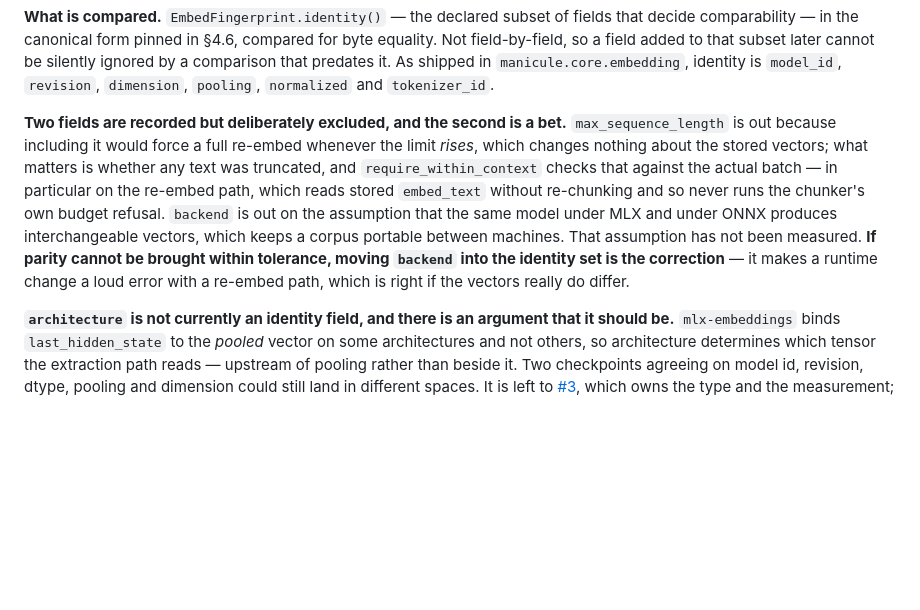
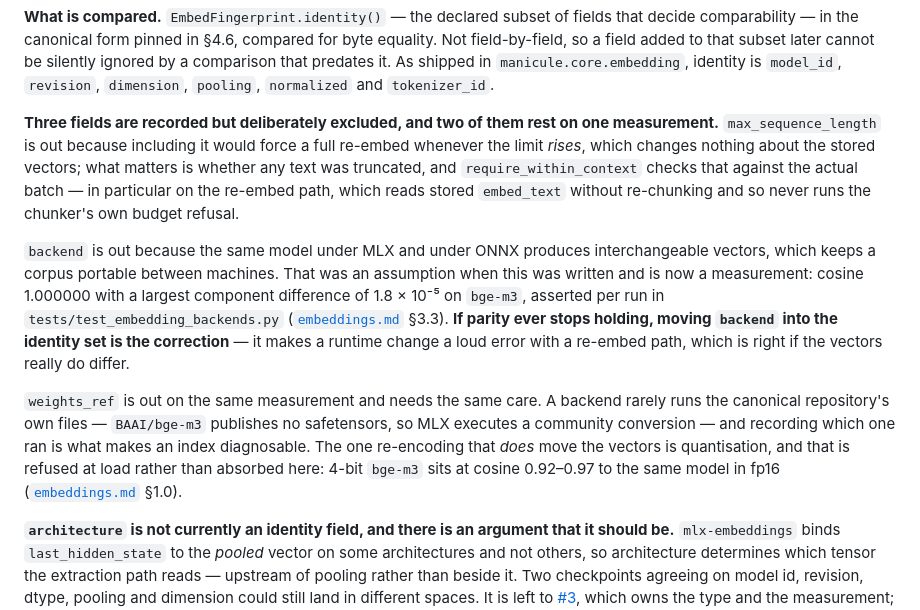
Before and after one commit to mgd43b/manicule, a Markdown page: docs/storage.md, the part around the change. GitHub-like rendering; blank space fills up the shorter version.

Commit message:
Update storage.md's fingerprint section to match the code
It said two fields were excluded from EmbedFingerprint identity and that the
second was 'a bet' which 'has not been measured'. Both statements are now false:
there are three, and parity between MLX and onnxruntime is measured on every run
at cosine 1.000000. The document that describes what an index compares should not
be the one still calling it an open question.

```diff
--- a/docs/storage.md
+++ b/docs/storage.md
@@ -808,16 +808,27 @@ field-by-field, so a field added to that subset later cannot be silently ignored
 comparison that predates it. As shipped in `manicule.core.embedding`, identity is `model_id`,
 `revision`, `dimension`, `pooling`, `normalized` and `tokenizer_id`.
 
-**Two fields are recorded but deliberately excluded, and the second is a bet.**
-`max_sequence_length` is out because including it would force a full re-embed whenever the
-limit *rises*, which changes nothing about the stored vectors; what matters is whether any
-text was truncated, and `require_within_context` checks that against the actual batch — in
-particular on the re-embed path, which reads stored `embed_text` without re-chunking and so
-never runs the chunker's own budget refusal. `backend` is out on the assumption that the same
-model under MLX and under ONNX produces interchangeable vectors, which keeps a corpus portable
-between machines. That assumption has not been measured. **If parity cannot be brought within
-tolerance, moving `backend` into the identity set is the correction** — it makes a runtime
-change a loud error with a re-embed path, which is right if the vectors really do differ.
+**Three fields are recorded but deliberately excluded, and two of them rest on one
+measurement.** `max_sequence_length` is out because including it would force a full re-embed
+whenever the limit *rises*, which changes nothing about the stored vectors; what matters is
+whether any text was truncated, and `require_within_context` checks that against the actual
+batch — in particular on the re-embed path, which reads stored `embed_text` without re-chunking
+and so never runs the chunker's own budget refusal.
+
+`backend` is out because the same model under MLX and under ONNX produces interchangeable
+vectors, which keeps a corpus portable between machines. That was an assumption when this was
+written and is now a measurement: cosine 1.000000 with a largest component difference of
+1.8 × 10⁻⁵ on `bge-m3`, asserted per run in `tests/test_embedding_backends.py`
+([`embeddings.md`](embeddings.md) §3.3). **If parity ever stops holding, moving `backend` into
+the identity set is the correction** — it makes a runtime change a loud error with a re-embed
+path, which is right if the vectors really do differ.
+
+`weights_ref` is out on the same measurement and needs the same care. A backend rarely runs the
+canonical repository's own files — `BAAI/bge-m3` publishes no safetensors, so MLX executes a
+community conversion — and recording which one ran is what makes an index diagnosable. The one
+re-encoding that *does* move the vectors is quantisation, and that is refused at load rather
+than absorbed here: 4-bit `bge-m3` sits at cosine 0.92–0.97 to the same model in fp16
+([`embeddings.md`](embeddings.md) §1.0).
 
 **`architecture` is not currently an identity field, and there is an argument that it should
 be.** `mlx-embeddings` binds `last_hidden_state` to the *pooled* vector on some architectures
```
